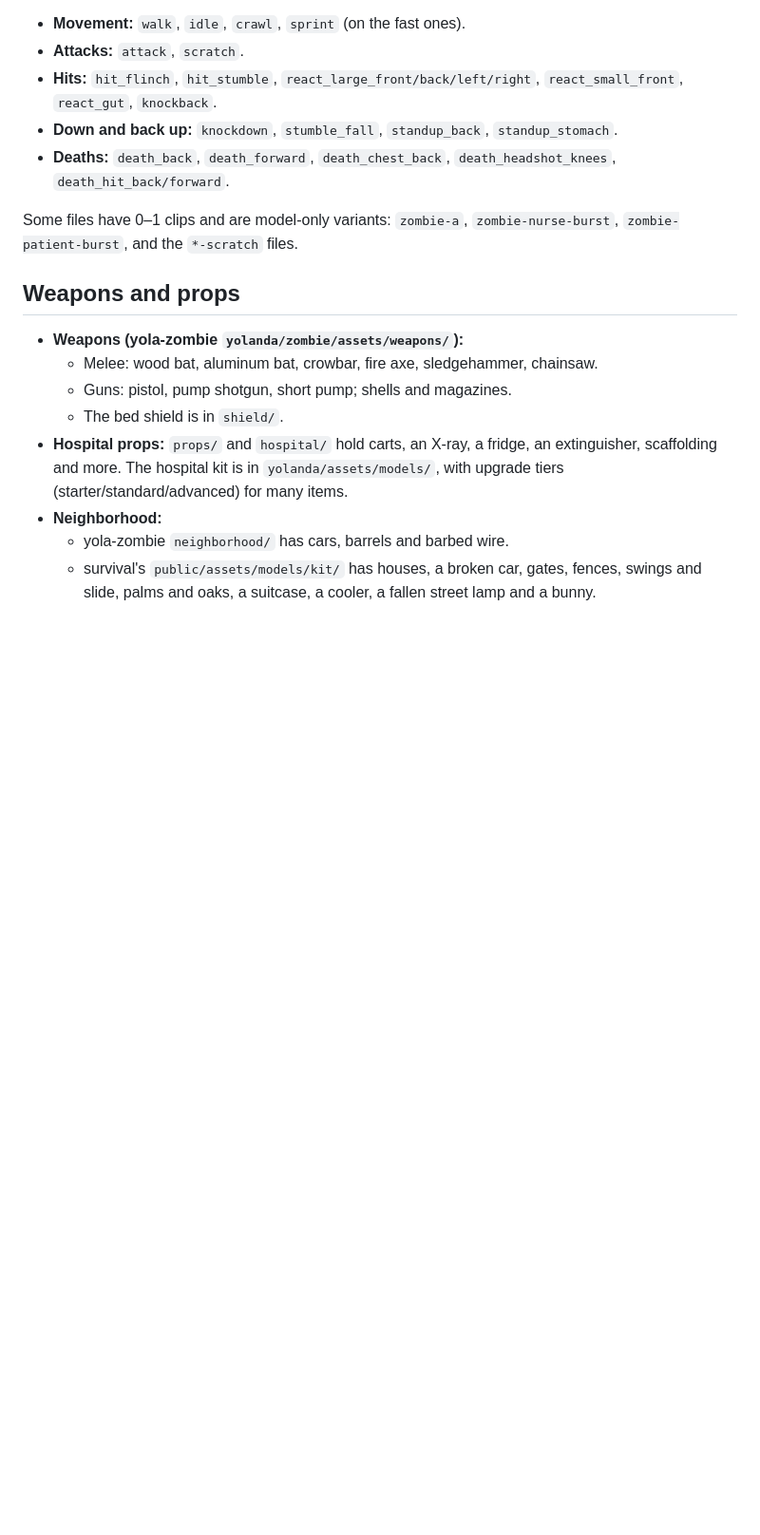
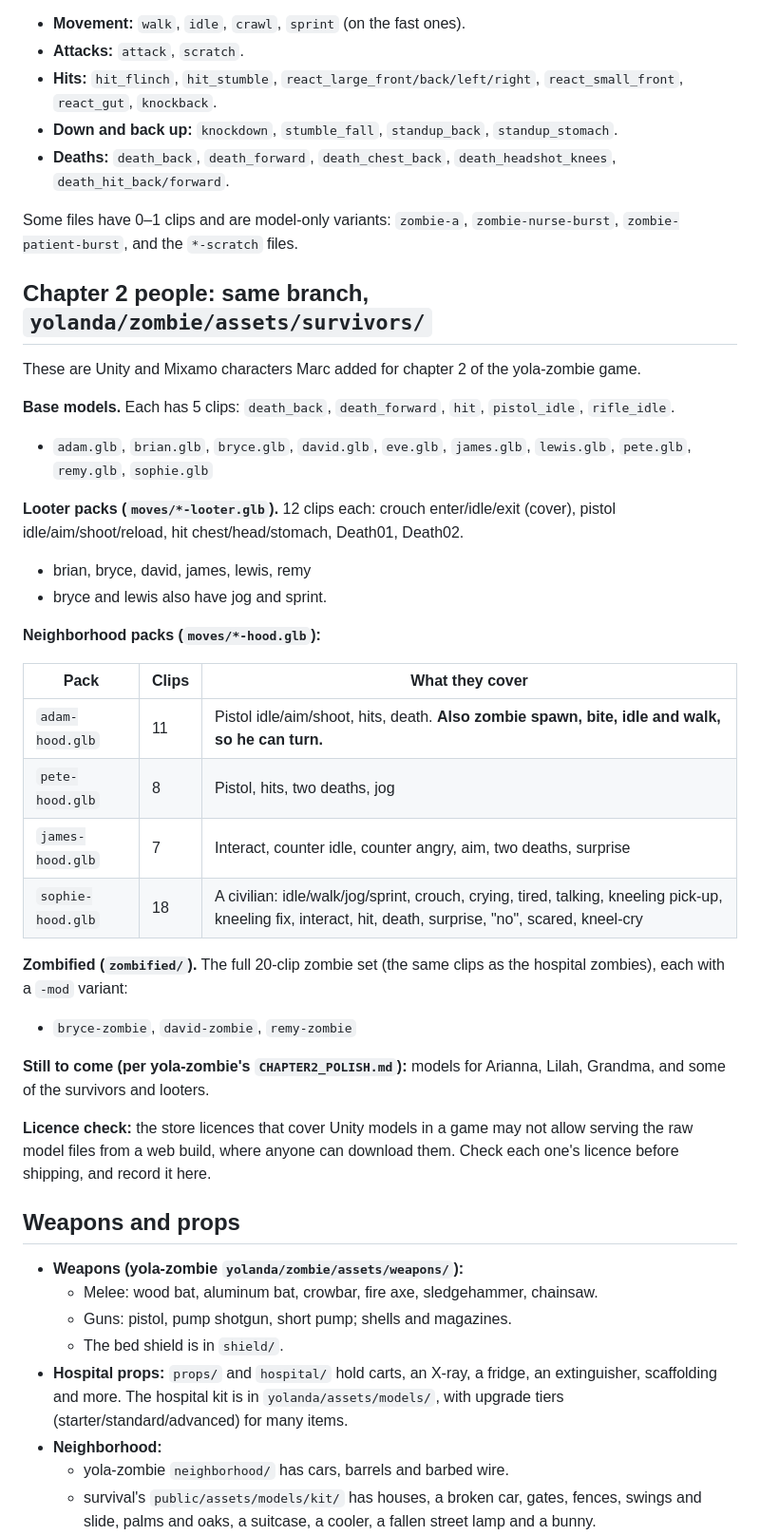
Before and after one commit to Marcsarno/Sarno-Legends, a Markdown page: docs/ASSETS.md, the part around the change. Shown at 95% size. GitHub-like rendering; blank space fills up the shorter version.

Commit message:
Assets: chapter-2 survivors, looters and zombified models
Co-Authored-By: Claude Opus 5.5 <noreply@anthropic.com>
Claude-Session: https://claude.ai/code/session_01Az4ShwWrxHiXRS4obnN6qi

```diff
--- a/docs/ASSETS.md
+++ b/docs/ASSETS.md
@@ -47,6 +47,33 @@ The shared zombie clips:
 
 Some files have 0–1 clips and are model-only variants: `zombie-a`, `zombie-nurse-burst`, `zombie-patient-burst`, and the `*-scratch` files.
 
+## Chapter 2 people: same branch, `yolanda/zombie/assets/survivors/`
+
+These are Unity and Mixamo characters Marc added for chapter 2 of the yola-zombie game.
+
+**Base models.** Each has 5 clips: `death_back`, `death_forward`, `hit`, `pistol_idle`, `rifle_idle`.
+- `adam.glb`, `brian.glb`, `bryce.glb`, `david.glb`, `eve.glb`, `james.glb`, `lewis.glb`, `pete.glb`, `remy.glb`, `sophie.glb`
+
+**Looter packs (`moves/*-looter.glb`).** 12 clips each: crouch enter/idle/exit (cover), pistol idle/aim/shoot/reload, hit chest/head/stomach, Death01, Death02.
+- brian, bryce, david, james, lewis, remy
+- bryce and lewis also have jog and sprint.
+
+**Neighborhood packs (`moves/*-hood.glb`):**
+
+| Pack | Clips | What they cover |
+|---|---|---|
+| `adam-hood.glb` | 11 | Pistol idle/aim/shoot, hits, death. **Also zombie spawn, bite, idle and walk, so he can turn.** |
+| `pete-hood.glb` | 8 | Pistol, hits, two deaths, jog |
+| `james-hood.glb` | 7 | Interact, counter idle, counter angry, aim, two deaths, surprise |
+| `sophie-hood.glb` | 18 | A civilian: idle/walk/jog/sprint, crouch, crying, tired, talking, kneeling pick-up, kneeling fix, interact, hit, death, surprise, "no", scared, kneel-cry |
+
+**Zombified (`zombified/`).** The full 20-clip zombie set (the same clips as the hospital zombies), each with a `-mod` variant:
+- `bryce-zombie`, `david-zombie`, `remy-zombie`
+
+**Still to come (per yola-zombie's `CHAPTER2_POLISH.md`):** models for Arianna, Lilah, Grandma, and some of the survivors and looters.
+
+**Licence check:** the store licences that cover Unity models in a game may not allow serving the raw model files from a web build, where anyone can download them. Check each one's licence before shipping, and record it here.
+
 ## Weapons and props
 
 - **Weapons (yola-zombie `yolanda/zombie/assets/weapons/`):**
```
